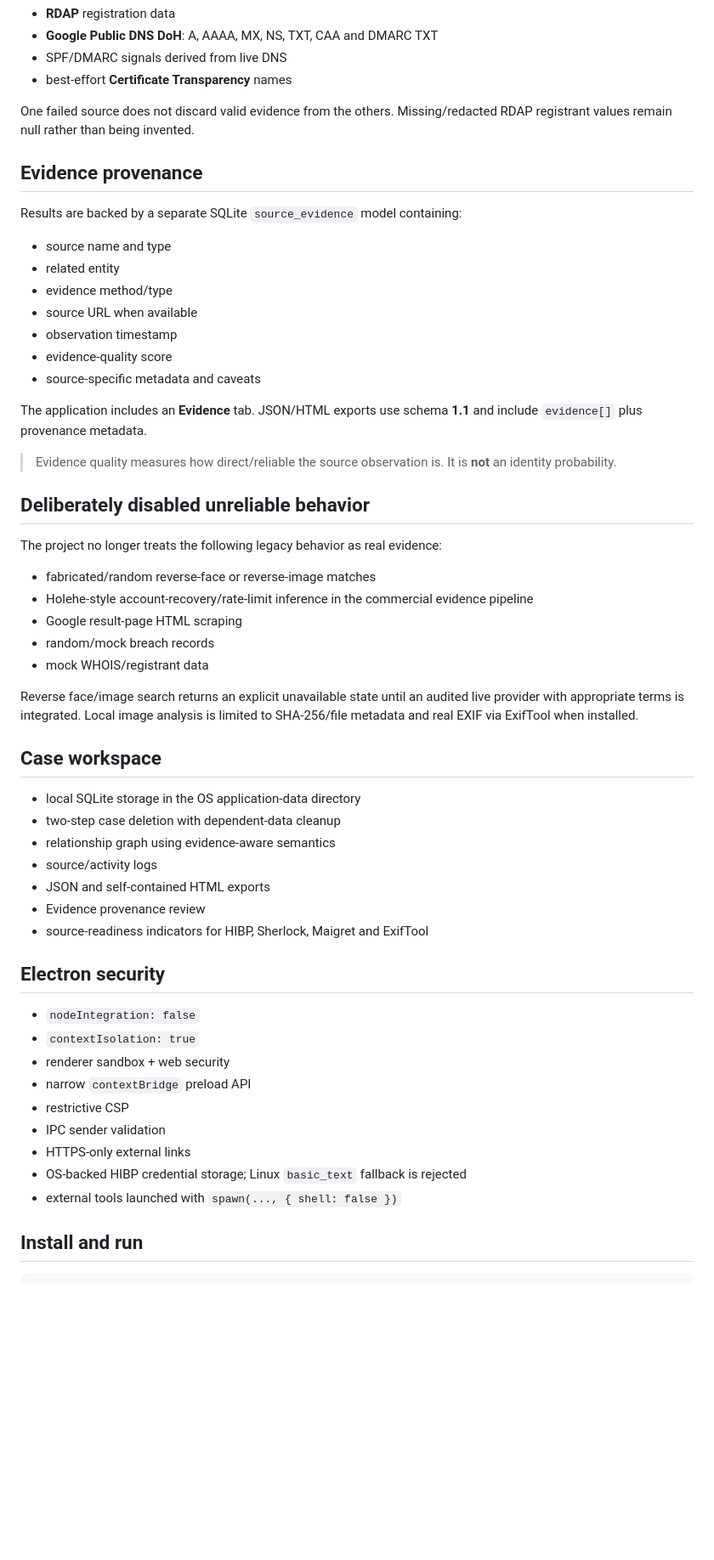
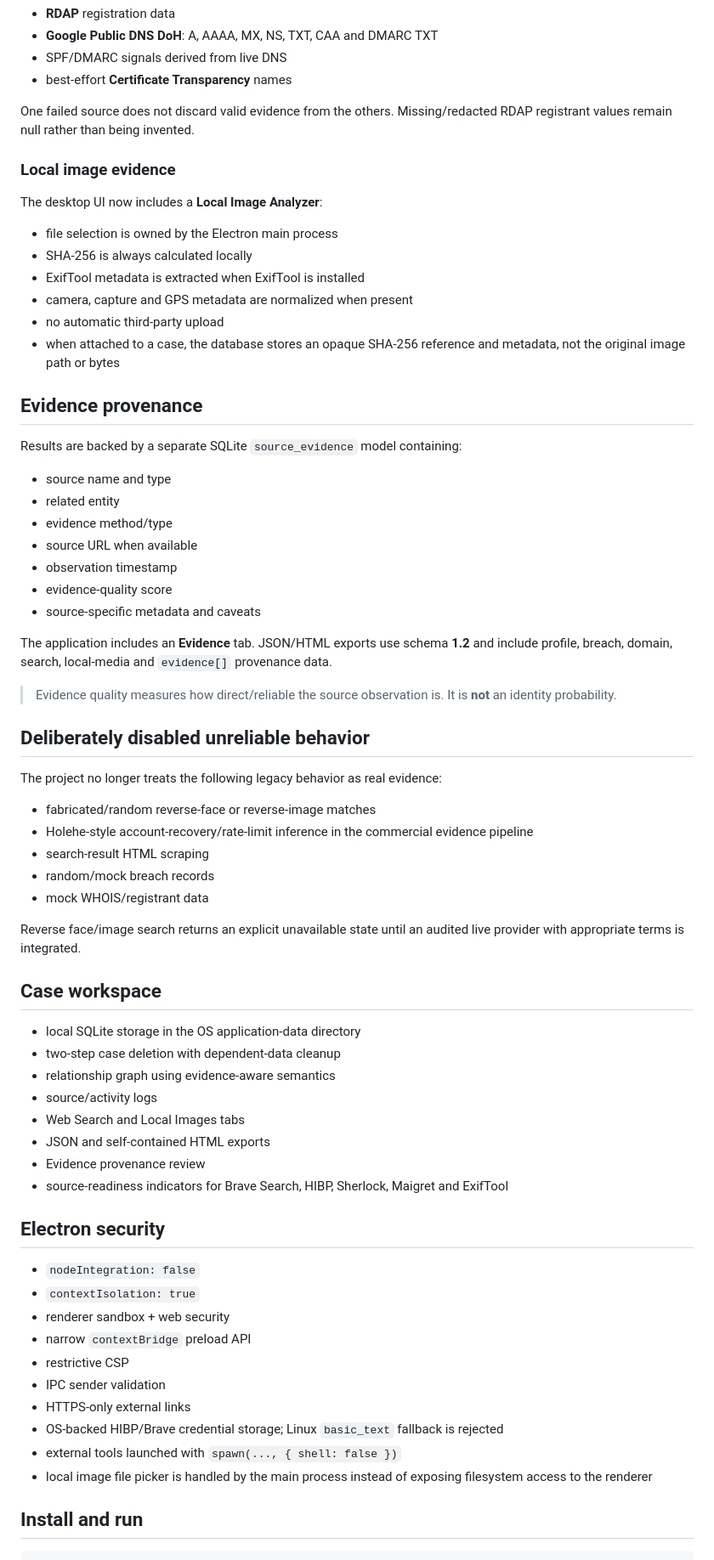
Before and after one commit to imedkablavi/osint-tool-COMPLETE-v4.0, a Markdown page: README.md, the part around one of its changes. Shown at 85% size. GitHub-like rendering; blank space fills up the shorter version.

Commit message:
docs: update root capabilities and release gaps

```diff
--- a/README.md
+++ b/README.md
@@ -37,6 +45,17 @@ For non-consumer email domains the application collects, independently and in pa
 
 One failed source does not discard valid evidence from the others. Missing/redacted RDAP registrant values remain null rather than being invented.
 
+### Local image evidence
+
+The desktop UI now includes a **Local Image Analyzer**:
+
+- file selection is owned by the Electron main process
+- SHA-256 is always calculated locally
+- ExifTool metadata is extracted when ExifTool is installed
+- camera, capture and GPS metadata are normalized when present
+- no automatic third-party upload
+- when attached to a case, the database stores an opaque SHA-256 reference and metadata, not the original image path or bytes
+
 ## Evidence provenance
 
 Results are backed by a separate SQLite `source_evidence` model containing:
@@ -49,7 +68,7 @@ Results are backed by a separate SQLite `source_evidence` model containing:
 - evidence-quality score
 - source-specific metadata and caveats
 
-The application includes an **Evidence** tab. JSON/HTML exports use schema **1.1** and include `evidence[]` plus provenance metadata.
+The application includes an **Evidence** tab. JSON/HTML exports use schema **1.2** and include profile, breach, domain, search, local-media and `evidence[]` provenance data.
 
 > Evidence quality measures how direct/reliable the source observation is. It is **not** an identity probability.
 
@@ -59,11 +78,11 @@ The project no longer treats the following legacy behavior as real evidence:
 
 - fabricated/random reverse-face or reverse-image matches
 - Holehe-style account-recovery/rate-limit inference in the commercial evidence pipeline
-- Google result-page HTML scraping
+- search-result HTML scraping
 - random/mock breach records
 - mock WHOIS/registrant data
 
-Reverse face/image search returns an explicit unavailable state until an audited live provider with appropriate terms is integrated. Local image analysis is limited to SHA-256/file metadata and real EXIF via ExifTool when installed.
+Reverse face/image search returns an explicit unavailable state until an audited live provider with appropriate terms is integrated.
 
 ## Case workspace
 
@@ -71,9 +90,10 @@ Reverse face/image search returns an explicit unavailable state until an audited
 - two-step case deletion with dependent-data cleanup
 - relationship graph using evidence-aware semantics
 - source/activity logs
+- Web Search and Local Images tabs
 - JSON and self-contained HTML exports
 - Evidence provenance review
-- source-readiness indicators for HIBP, Sherlock, Maigret and ExifTool
+- source-readiness indicators for Brave Search, HIBP, Sherlock, Maigret and ExifTool
 
 ## Electron security
 
@@ -84,8 +104,9 @@ Reverse face/image search returns an explicit unavailable state until an audited
 - restrictive CSP
 - IPC sender validation
 - HTTPS-only external links
-- OS-backed HIBP credential storage; Linux `basic_text` fallback is rejected
+- OS-backed HIBP/Brave credential storage; Linux `basic_text` fallback is rejected
 - external tools launched with `spawn(..., { shell: false })`
+- local image file picker is handled by the main process instead of exposing filesystem access to the renderer
 
 ## Install and run
 
```
Also changed, not shown: other parts of README.md (+10 -2 lines).
